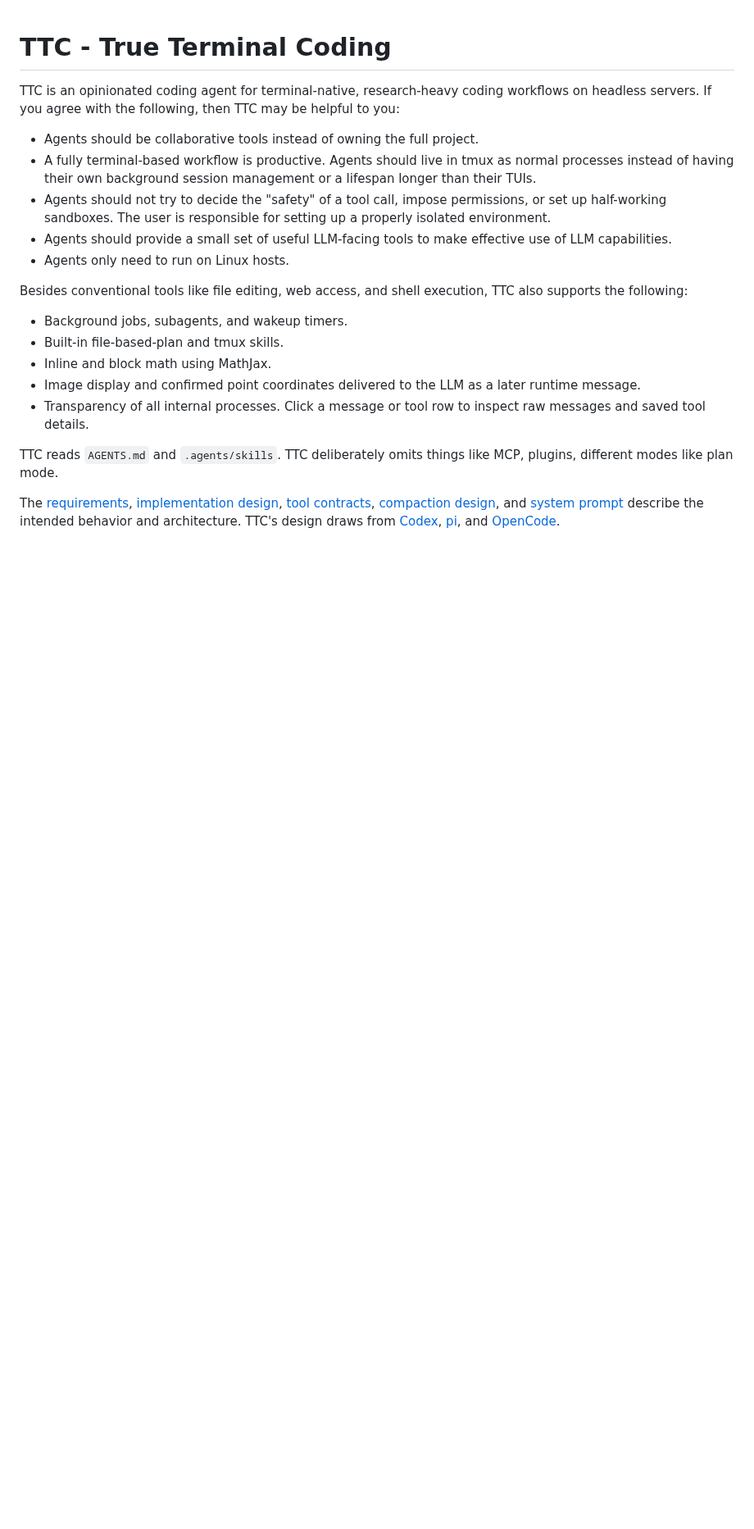
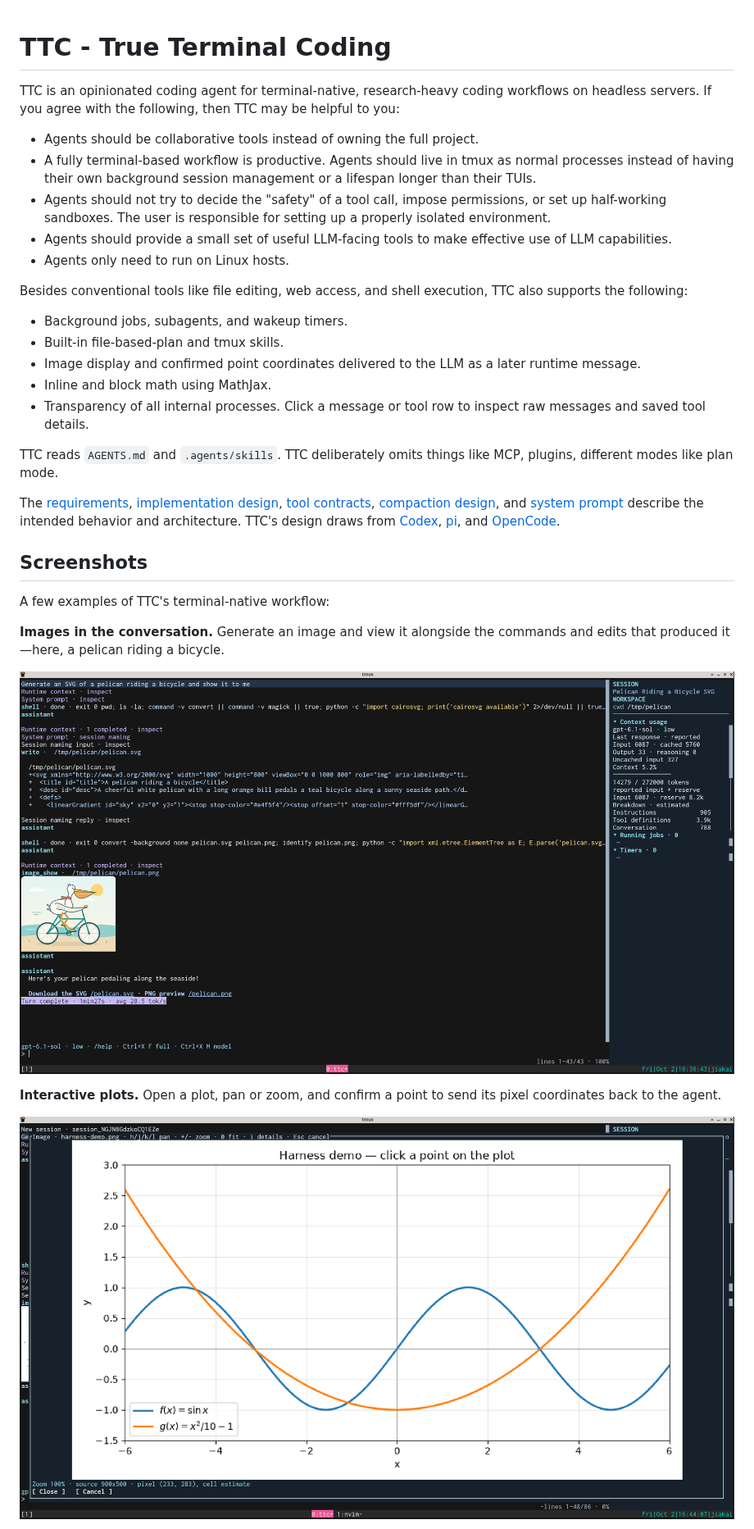
Before and after one commit to jia-kai/ttc, a Markdown page: README.md, the part around one of its changes. Shown at 82% size. Drawn GitHub-style; pictures changed too: docs/screenshots/pelican.png (added), docs/screenshots/plot.png (added); blank space fills up the shorter version.

```diff
--- a/README.md
+++ b/README.md
@@ -20,9 +20,9 @@ TTC also supports the following:
 
 * Background jobs, subagents, and wakeup timers.
 * Built-in file-based-plan and tmux skills.
-* Inline and block math using MathJax.
 * Image display and confirmed point coordinates delivered to the LLM as a later
   runtime message.
+* Inline and block math using MathJax.
 * Transparency of all internal processes. Click a message or tool row to inspect
   raw messages and saved tool details.
 
@@ -35,3 +35,18 @@ The [requirements](docs/requirement.md), [implementation design](docs/design.md)
 architecture. TTC's design draws from [Codex](https://github.com/openai/codex),
 [pi](https://github.com/earendil-works/pi), and
 [OpenCode](https://github.com/anomalyco/opencode).
+
+## Screenshots
+
+A few examples of TTC's terminal-native workflow:
+
+**Images in the conversation.** Generate an image and view it alongside the
+commands and edits that produced it—here, a pelican riding a bicycle.
+
+![TTC conversation showing a generated illustration of a pelican riding a bicycle](docs/screenshots/pelican.png)
+
+**Interactive plots.** Open a plot, pan or zoom, and confirm a point to send its
+pixel coordinates back to the agent.
+
+![TTC image viewer displaying a plot with point selection and pan and zoom controls](docs/screenshots/plot.png)
+
```
Also changed, not shown: other parts of README.md (+9 -0 lines), docs/screenshots/inspect.png (added), docs/screenshots/math.png (added).
